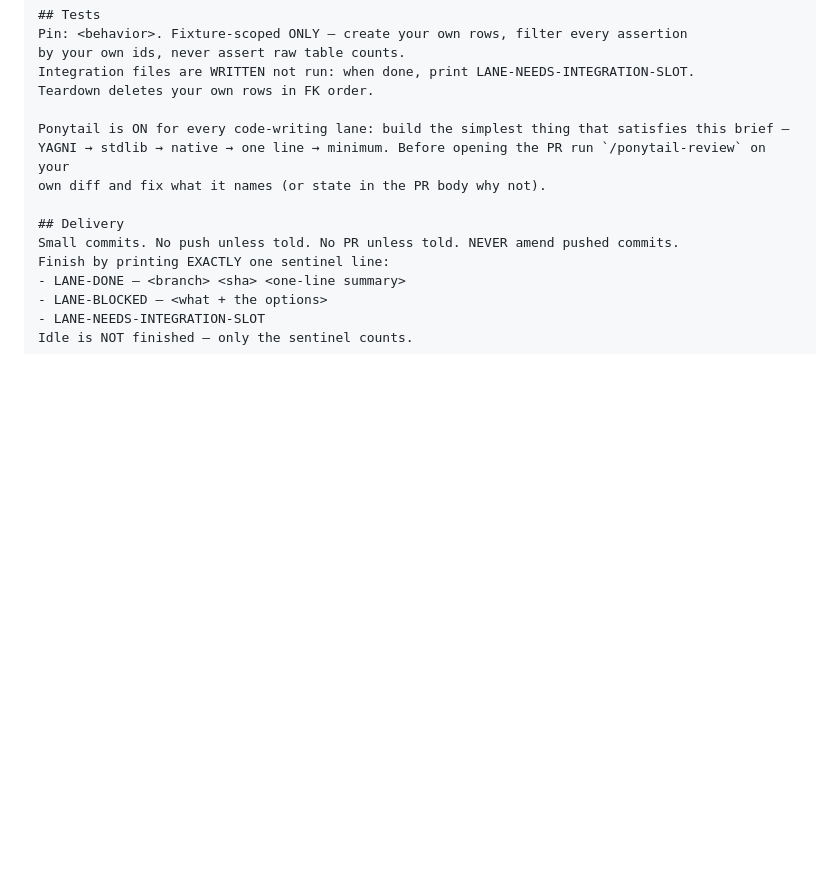
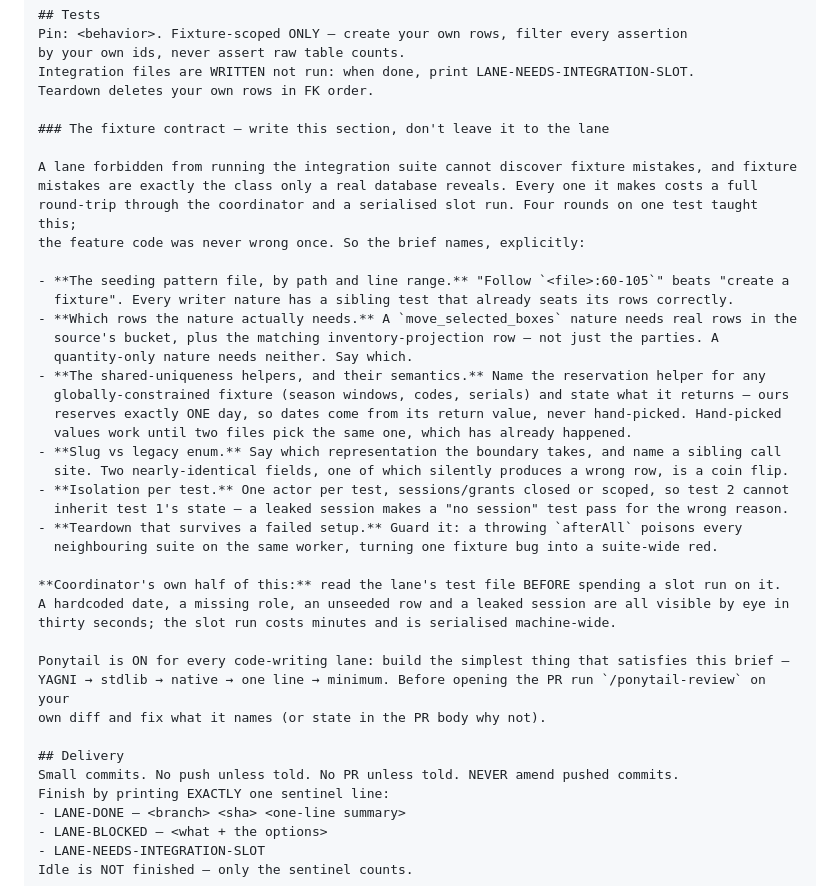
Before and after one commit to Observerstudio/coordinator, a Markdown page: docs/lane-brief-template.md, the part around the change. Rendered like a GitHub page; blank space fills up the shorter version.

Commit message:
docs: lane briefs must carry the fixture contract — four rounds of fixture bounces, zero feature defects
A lane forbidden from running the integration suite cannot discover fixture
mistakes, and those are exactly the class only a real database reveals. One
test cost four bounce rounds — hand-picked season window, unguarded teardown,
missing role assignment, unseeded rows + a leaked session — and the feature
code was never wrong once. Each round was a serialised slot run plus a
round-trip, and every trap was already documented somewhere the brief did not
point at.

The brief now names the seeding pattern file by line range, which rows the
nature actually needs, the reservation helpers and their semantics, slug vs
legacy enum with a sibling call site, per-test isolation, and a teardown that
survives a failed setup. Plus the coordinator half: read the test file before
spending a slot run — those four defects were all visible by eye.

```diff
--- a/docs/lane-brief-template.md
+++ b/docs/lane-brief-template.md
@@ -36,6 +36,33 @@ Pin: <behavior>. Fixture-scoped ONLY — create your own rows, filter every asse
 by your own ids, never assert raw table counts.
 Integration files are WRITTEN not run: when done, print LANE-NEEDS-INTEGRATION-SLOT.
 Teardown deletes your own rows in FK order.
+
+### The fixture contract — write this section, don't leave it to the lane
+
+A lane forbidden from running the integration suite cannot discover fixture mistakes, and fixture
+mistakes are exactly the class only a real database reveals. Every one it makes costs a full
+round-trip through the coordinator and a serialised slot run. Four rounds on one test taught this;
+the feature code was never wrong once. So the brief names, explicitly:
+
+- **The seeding pattern file, by path and line range.** "Follow `<file>:60-105`" beats "create a
+  fixture". Every writer nature has a sibling test that already seats its rows correctly.
+- **Which rows the nature actually needs.** A `move_selected_boxes` nature needs real rows in the
+  source's bucket, plus the matching inventory-projection row — not just the parties. A
+  quantity-only nature needs neither. Say which.
+- **The shared-uniqueness helpers, and their semantics.** Name the reservation helper for any
+  globally-constrained fixture (season windows, codes, serials) and state what it returns — ours
+  reserves exactly ONE day, so dates come from its return value, never hand-picked. Hand-picked
+  values work until two files pick the same one, which has already happened.
+- **Slug vs legacy enum.** Say which representation the boundary takes, and name a sibling call
+  site. Two nearly-identical fields, one of which silently produces a wrong row, is a coin flip.
+- **Isolation per test.** One actor per test, sessions/grants closed or scoped, so test 2 cannot
+  inherit test 1's state — a leaked session makes a "no session" test pass for the wrong reason.
+- **Teardown that survives a failed setup.** Guard it: a throwing `afterAll` poisons every
+  neighbouring suite on the same worker, turning one fixture bug into a suite-wide red.
+
+**Coordinator's own half of this:** read the lane's test file BEFORE spending a slot run on it.
+A hardcoded date, a missing role, an unseeded row and a leaked session are all visible by eye in
+thirty seconds; the slot run costs minutes and is serialised machine-wide.
 
 Ponytail is ON for every code-writing lane: build the simplest thing that satisfies this brief —
 YAGNI → stdlib → native → one line → minimum. Before opening the PR run `/ponytail-review` on your
```
